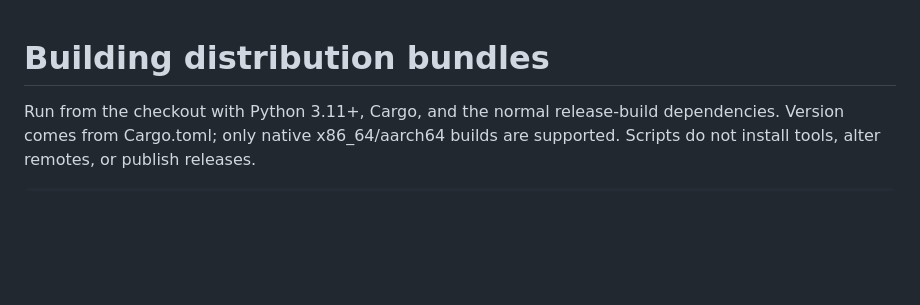
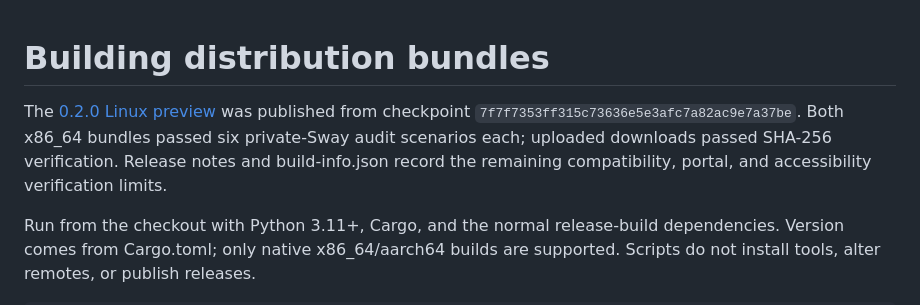
Before and after one commit to ricperry/Chromiator, a Markdown page: docs/DISTRIBUTION.md, the part around the change. Rendered like a GitHub page; blank space fills up the shorter version.

```diff
--- a/docs/DISTRIBUTION.md
+++ b/docs/DISTRIBUTION.md
@@ -1,4 +1,10 @@
 # Building distribution bundles
+
+The [0.2.0 Linux preview](https://github.com/ricperry/Chromiator/releases/tag/v0.2.0)
+was published from checkpoint `7f7f7353ff315c73636e5e3afc7a82ac9e7a37be`.
+Both x86_64 bundles passed six private-Sway audit scenarios each; uploaded
+downloads passed SHA-256 verification. Release notes and build-info.json record
+the remaining compatibility, portal, and accessibility verification limits.
 
 Run from the checkout with Python 3.11+, Cargo, and the normal release-build
 dependencies. Version comes from Cargo.toml; only native x86_64/aarch64 builds
```
Also changed, not shown: README.md (+5 -0 lines).
